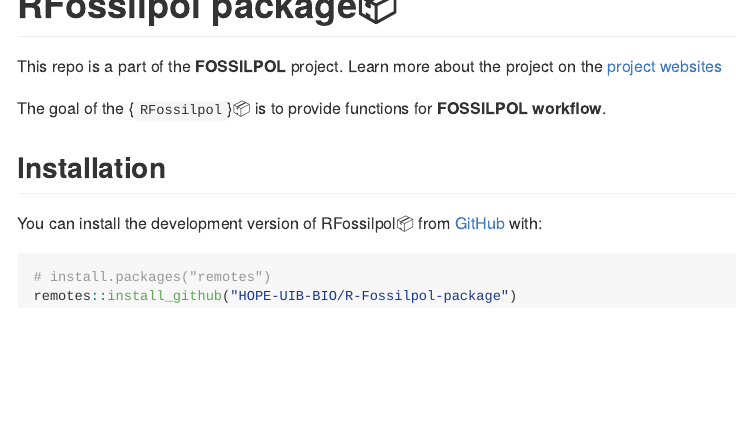
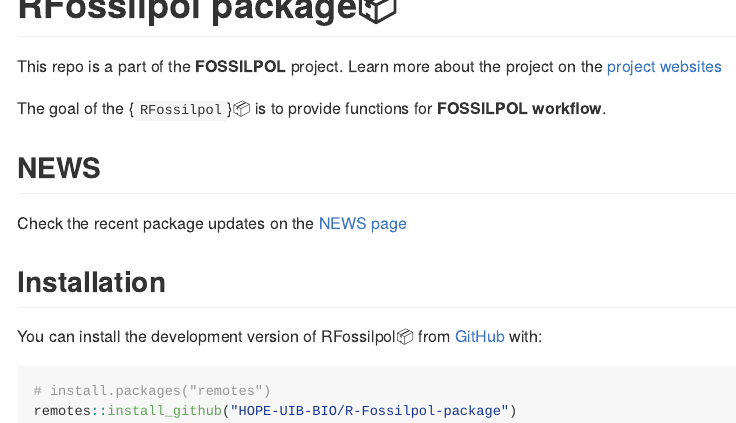
Before and after one commit to HOPE-UIB-BIO/R-Fossilpol-package, a Quarto document (README.qmd): the page in a window 1100 px wide, from its top. The pictures show the output file README.md that the author committed with the source, drawn offline in the style of GitHub.

Commit message:
add NEWS to README

```diff
--- a/README.qmd
+++ b/README.qmd
@@ -24,6 +24,10 @@
 
 The goal of the {`RFossilpol`}:package: is to provide functions for **FOSSILPOL workflow**.
 
+## NEWS
+
+Check the recent package updates on the [NEWS page](https://github.com/HOPE-UIB-BIO/R-Fossilpol-package/blob/main/NEWS.md)
+
 ## Installation
 
 You can install the development version of RFossilpol:package: from [GitHub](https://github.com/) with:
```
Also changed, not shown: README.md.
